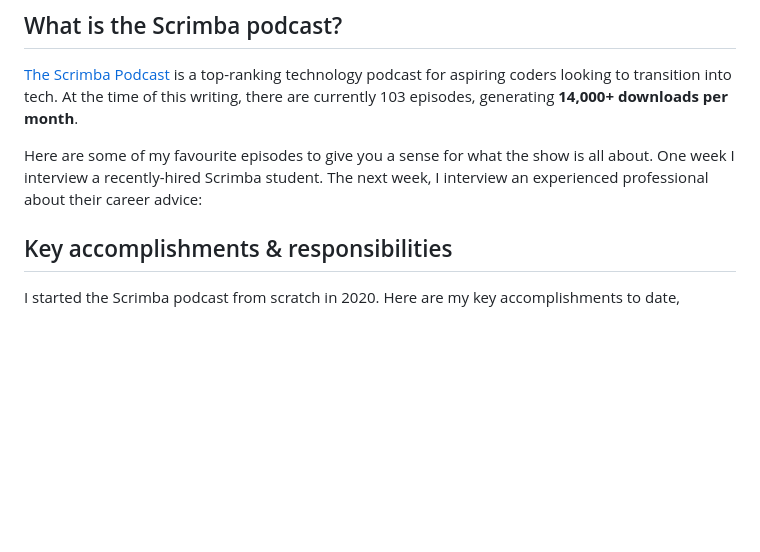
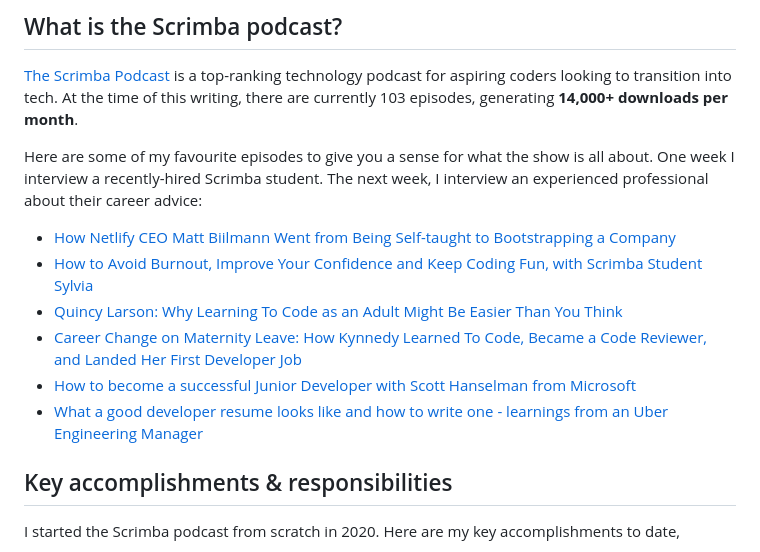
Before and after one commit to bookercodes/booker.codes, a Markdown page: works/scrimba-pod.md, the part around the change. Drawn GitHub-style; blank space fills up the shorter version.

Commit message:
Add podcast ep links

```diff
--- a/works/scrimba-pod.md
+++ b/works/scrimba-pod.md
@@ -17,6 +17,13 @@ Scrimba (YC S20) is a coding course platform with over 120K monthly active stude
 [The Scrimba Podcast](https://scrimba.com/podcast) is a top-ranking technology podcast for aspiring coders looking to transition into tech. At the time of this writing, there are currently 103 episodes, generating <span id="hi">**14,000+ downloads per month**</span>.
 
 Here are some of my favourite episodes to give you a sense for what the show is all about. One week I interview a recently-hired Scrimba student. The next week, I interview an experienced professional about their career advice:
+
+- [How Netlify CEO Matt Biilmann Went from Being Self-taught to Bootstrapping a Company](https://scrimba.com/podcast/matt-biilmann/)
+- [How to Avoid Burnout, Improve Your Confidence and Keep Coding Fun, with Scrimba Student Sylvia](https://scrimba.com/podcast/avoid-burnout-improve-your-confidence-and-keep-coding-fun-with-scrimba-student-sylvia/)
+- [Quincy Larson: Why Learning To Code as an Adult Might Be Easier Than You Think](https://scrimba.com/podcast/quincy-larson-learning-to-code-as-an-adult/)
+- [Career Change on Maternity Leave: How Kynnedy Learned To Code, Became a Code Reviewer, and Landed Her First Developer Job](https://scrimba.com/podcast/career-change-on-maternity-leave-how-kynnedy-learned-to-code-became-a-code-reviewer-and-landed-her-first-developer-job/)
+- [How to become a successful Junior Developer with Scott Hanselman from Microsoft](https://scrimba.com/podcast/how-to-become-a-successful-junior-developer-with-scott-hanselman-from-microsoft/)
+- [What a good developer resume looks like and how to write one - learnings from an Uber Engineering Manager](https://scrimba.com/podcast/good-developer-resume/)
 
 ## Key accomplishments & responsibilities
 I started the Scrimba podcast from scratch in 2020. Here are my key accomplishments to date,
```
